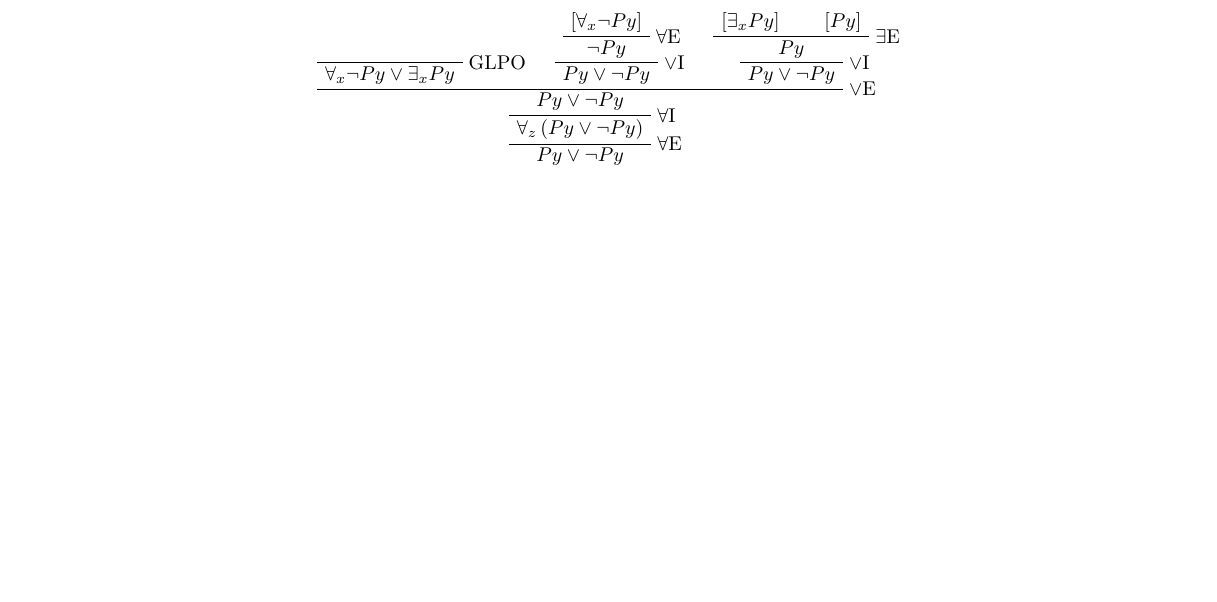
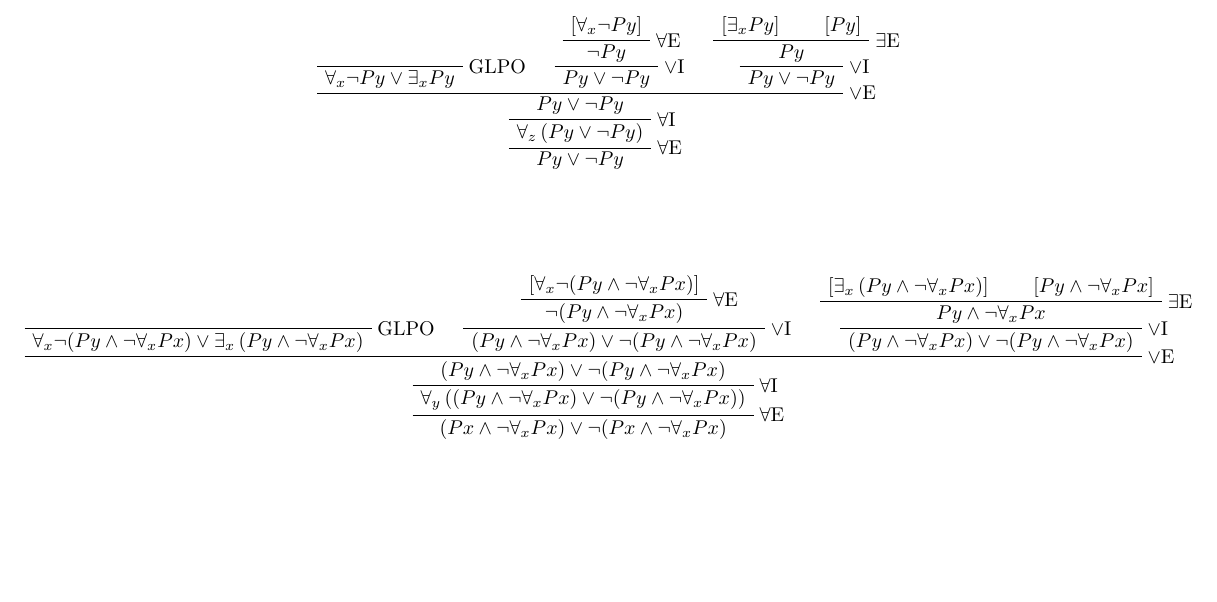
Before and after one commit to louisswarren/tome, a LaTeX document (test.tex): part of page 2 of 2, cut so that both start at the same text. Compiled offline with pdfLaTeX.

Commit message:
Another example

```diff
--- a/test.tex
+++ b/test.tex
@@ -186,4 +186,29 @@
 \UnaryInfC{$P{y} \Tor \Tneg{P{y}}$}
 \end{prooftree}
 
+\vspace{1cm}
+\begin{prooftree}
+\AxiomC{}
+\RightLabel{GLPO}
+\UnaryInfC{$\Tforall_{x} \Tneg{\left(P{y} \Tand \Tneg{\Tforall_{x} P{x}}\right)} \Tor \Texists_{x} \left(P{y} \Tand \Tneg{\Tforall_{x} P{x}}\right)$}
+	\AxiomC{[$\Tforall_{x} \Tneg{\left(P{y} \Tand \Tneg{\Tforall_{x} P{x}}\right)}$]}
+	\RightLabel{\Tunivelim}
+	\UnaryInfC{$\Tneg{\left(P{y} \Tand \Tneg{\Tforall_{x} P{x}}\right)}$}
+	\RightLabel{\Tdisjintro}
+	\UnaryInfC{$\left(P{y} \Tand \Tneg{\Tforall_{x} P{x}}\right) \Tor \Tneg{\left(P{y} \Tand \Tneg{\Tforall_{x} P{x}}\right)}$}
+		\AxiomC{[$\Texists_{x} \left(P{y} \Tand \Tneg{\Tforall_{x} P{x}}\right)$]}
+			\AxiomC{[$P{y} \Tand \Tneg{\Tforall_{x} P{x}}$]}
+		\RightLabel{\Texistelim}
+		\BinaryInfC{$P{y} \Tand \Tneg{\Tforall_{x} P{x}}$}
+		\RightLabel{\Tdisjintro}
+		\UnaryInfC{$\left(P{y} \Tand \Tneg{\Tforall_{x} P{x}}\right) \Tor \Tneg{\left(P{y} \Tand \Tneg{\Tforall_{x} P{x}}\right)}$}
+\RightLabel{\Tdisjelim}
+\TrinaryInfC{$\left(P{y} \Tand \Tneg{\Tforall_{x} P{x}}\right) \Tor \Tneg{\left(P{y} \Tand \Tneg{\Tforall_{x} P{x}}\right)}$}
+\RightLabel{\Tunivintro}
+\UnaryInfC{$\Tforall_{y} \left(\left(P{y} \Tand \Tneg{\Tforall_{x} P{x}}\right) \Tor \Tneg{\left(P{y} \Tand \Tneg{\Tforall_{x} P{x}}\right)}\right)$}
+\RightLabel{\Tunivelim}
+\UnaryInfC{$\left(P{x} \Tand \Tneg{\Tforall_{x} P{x}}\right) \Tor \Tneg{\left(P{x} \Tand \Tneg{\Tforall_{x} P{x}}\right)}$}
+\end{prooftree}
+
+
 \end{document}
```
Also changed, not shown: 1 other file.
